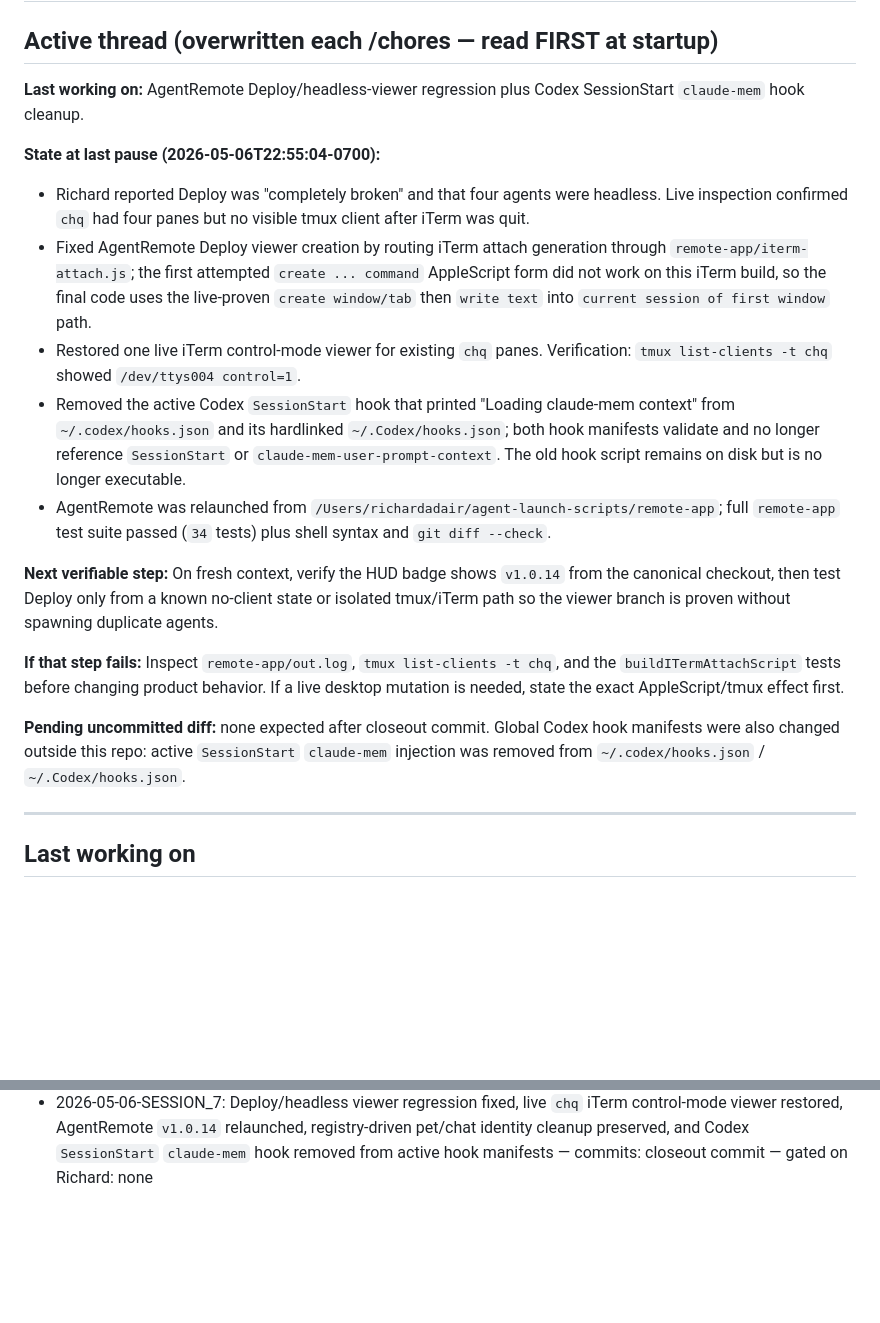
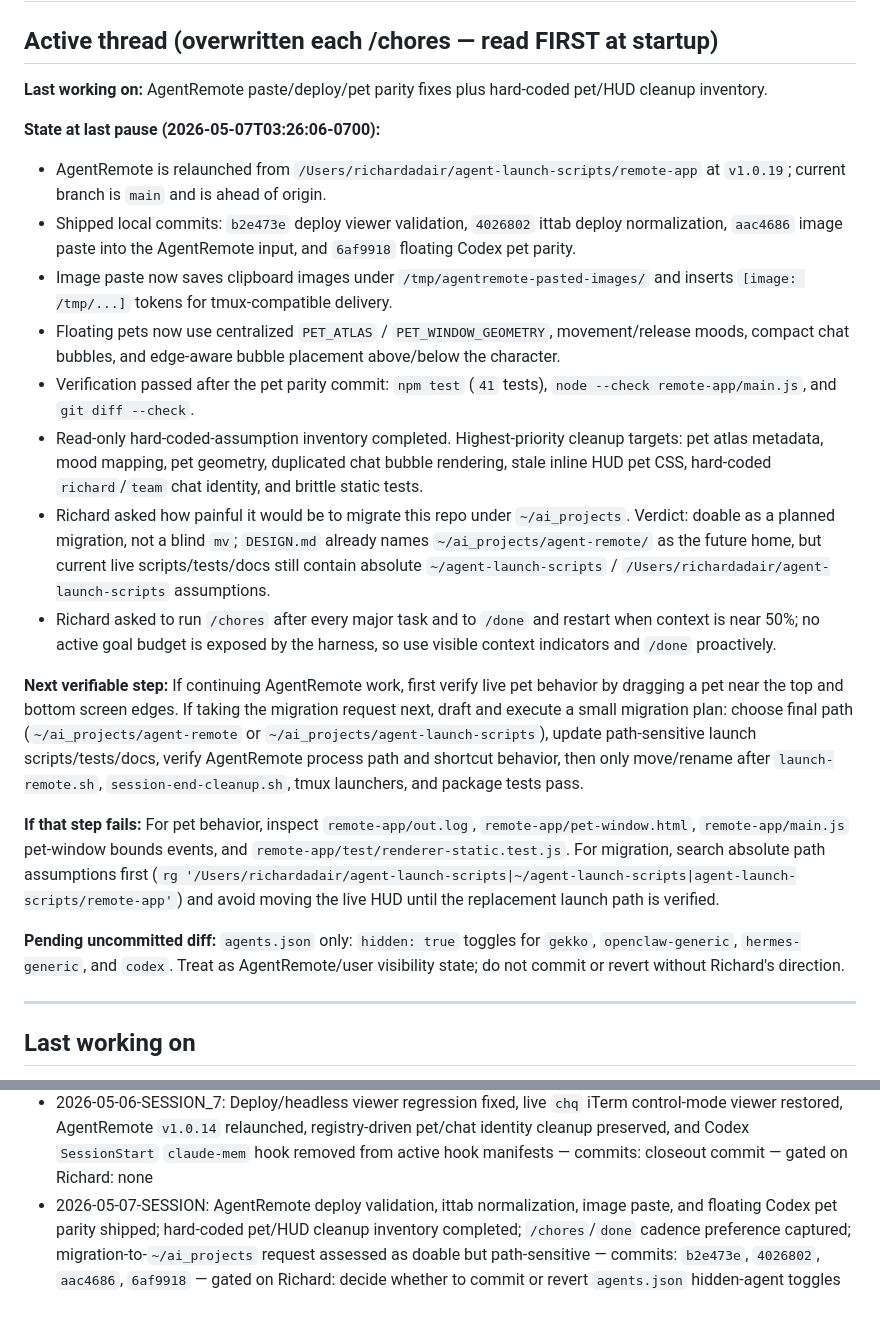
Before and after one commit to ChefDique/agent-launch-scripts, a Markdown page: .claude/memory/handoff.md, 2 parts joined by grey strips. GitHub-like rendering; blank space fills up the shorter version.

Commit message:
Update TMUX-MASTA handoff

```diff
--- a/.claude/memory/handoff.md
+++ b/.claude/memory/handoff.md
@@ -2,20 +2,23 @@
 
 ## Active thread (overwritten each /chores — read FIRST at startup)
 
-**Last working on:** AgentRemote Deploy/headless-viewer regression plus Codex SessionStart `claude-mem` hook cleanup.
+**Last working on:** AgentRemote paste/deploy/pet parity fixes plus hard-coded pet/HUD cleanup inventory.
 
-**State at last pause (2026-05-06T22:55:04-0700):**
-- Richard reported Deploy was "completely broken" and that four agents were headless. Live inspection confirmed `chq` had four panes but no visible tmux client after iTerm was quit.
-- Fixed AgentRemote Deploy viewer creation by routing iTerm attach generation through `remote-app/iterm-attach.js`; the first attempted `create ... command` AppleScript form did not work on this iTerm build, so the final code uses the live-proven `create window/tab` then `write text` into `current session of first window` path.
-- Restored one live iTerm control-mode viewer for existing `chq` panes. Verification: `tmux list-clients -t chq` showed `/dev/ttys004 control=1`.
-- Removed the active Codex `SessionStart` hook that printed "Loading claude-mem context" from `~/.codex/hooks.json` and its hardlinked `~/.Codex/hooks.json`; both hook manifests validate and no longer reference `SessionStart` or `claude-mem-user-prompt-context`. The old hook script remains on disk but is no longer executable.
-- AgentRemote was relaunched from `/Users/richardadair/agent-launch-scripts/remote-app`; full `remote-app` test suite passed (`34` tests) plus shell syntax and `git diff --check`.
+**State at last pause (2026-05-07T03:26:06-0700):**
+- AgentRemote is relaunched from `/Users/richardadair/agent-launch-scripts/remote-app` at `v1.0.19`; current branch is `main` and is ahead of origin.
+- Shipped local commits: `b2e473e` deploy viewer validation, `4026802` ittab deploy normalization, `aac4686` image paste into the AgentRemote input, and `6af9918` floating Codex pet parity.
+- Image paste now saves clipboard images under `/tmp/agentremote-pasted-images/` and inserts `[image: /tmp/...]` tokens for tmux-compatible delivery.
+- Floating pets now use centralized `PET_ATLAS` / `PET_WINDOW_GEOMETRY`, movement/release moods, compact chat bubbles, and edge-aware bubble placement above/below the character.
+- Verification passed after the pet parity commit: `npm test` (`41` tests), `node --check remote-app/main.js`, and `git diff --check`.
+- Read-only hard-coded-assumption inventory completed. Highest-priority cleanup targets: pet atlas metadata, mood mapping, pet geometry, duplicated chat bubble rendering, stale inline HUD pet CSS, hard-coded `richard`/`team` chat identity, and brittle static tests.
+- Richard asked how painful it would be to migrate this repo under `~/ai_projects`. Verdict: doable as a planned migration, not a blind `mv`; `DESIGN.md` already names `~/ai_projects/agent-remote/` as the future home, but current live scripts/tests/docs still contain absolute `~/agent-launch-scripts` / `/Users/richardadair/agent-launch-scripts` assumptions.
+- Richard asked to run `/chores` after every major task and to `/done` and restart when context is near 50%; no active goal budget is exposed by the harness, so use visible context indicators and `/done` proactively.
 
-**Next verifiable step:** On fresh context, verify the HUD badge shows `v1.0.14` from the canonical checkout, then test Deploy only from a known no-client state or isolated tmux/iTerm path so the viewer branch is proven without spawning duplicate agents.
+**Next verifiable step:** If continuing AgentRemote work, first verify live pet behavior by dragging a pet near the top and bottom screen edges. If taking the migration request next, draft and execute a small migration plan: choose final path (`~/ai_projects/agent-remote` or `~/ai_projects/agent-launch-scripts`), update path-sensitive launch scripts/tests/docs, verify AgentRemote process path and shortcut behavior, then only move/rename after `launch-remote.sh`, `session-end-cleanup.sh`, tmux launchers, and package tests pass.
 
-**If that step fails:** Inspect `remote-app/out.log`, `tmux list-clients -t chq`, and the `buildITermAttachScript` tests before changing product behavior. If a live desktop mutation is needed, state the exact AppleScript/tmux effect first.
+**If that step fails:** For pet behavior, inspect `remote-app/out.log`, `remote-app/pet-window.html`, `remote-app/main.js` pet-window bounds events, and `remote-app/test/renderer-static.test.js`. For migration, search absolute path assumptions first (`rg '/Users/richardadair/agent-launch-scripts|~/agent-launch-scripts|agent-launch-scripts/remote-app'`) and avoid moving the live HUD until the replacement launch path is verified.
 
-**Pending uncommitted diff:** none expected after closeout commit. Global Codex hook manifests were also changed outside this repo: active `SessionStart` `claude-mem` injection was removed from `~/.codex/hooks.json` / `~/.Codex/hooks.json`.
+**Pending uncommitted diff:** `agents.json` only: `hidden: true` toggles for `gekko`, `openclaw-generic`, `hermes-generic`, and `codex`. Treat as AgentRemote/user visibility state; do not commit or revert without Richard's direction.
 
 ---
 
@@ -52,5 +55,6 @@ ALS-010 attach consolidation merged. The Attach orb is now layout-aware (silent
 - 2026-05-06-SESSION_5: Codex lifecycle skill visibility incident closed: global shared `gogo` YAML and `done` stale path fixed, prompt-input verified `gogo`/`chores`/`done`, Lucius report written and R&D coord note delivered because `claude-peers` had zero peers — commits: `1c1b12b`, R&D `521bfc2` — gated on Richard: none
 - 2026-05-06-SESSION_6: AgentRemote pet/chat/tmux regression wave documented and partially repaired: pet bubble/readability, per-agent pet chat filtering, relaunch-after-cleanup rule, pet-picker scrollbar styling, dock online state corrected to pane-alive semantics, and new guardrails added against live iTerm/tmux validation mutations — commits: `f6aa1dd`, `43bad2c`, `84b9acc`, `9c0f333`, `e04e35a`, `e1dbd0b`, `3170c3c` plus `/done` closeout commits — gated on Richard: none
 - 2026-05-06-SESSION_7: Deploy/headless viewer regression fixed, live `chq` iTerm control-mode viewer restored, AgentRemote `v1.0.14` relaunched, registry-driven pet/chat identity cleanup preserved, and Codex `SessionStart` `claude-mem` hook removed from active hook manifests — commits: closeout commit — gated on Richard: none
+- 2026-05-07-SESSION: AgentRemote deploy validation, ittab normalization, image paste, and floating Codex pet parity shipped; hard-coded pet/HUD cleanup inventory completed; `/chores`/`done` cadence preference captured; migration-to-`~/ai_projects` request assessed as doable but path-sensitive — commits: `b2e473e`, `4026802`, `aac4686`, `6af9918` — gated on Richard: decide whether to commit or revert `agents.json` hidden-agent toggles
 
 <!-- prior handoff history at `git log --oneline -- .claude/memory/handoff.md`; cross-session memory at /Users/richardadair/.claude/projects/-Users-richardadair-agent-launch-scripts/memory/MEMORY.md -->
```
